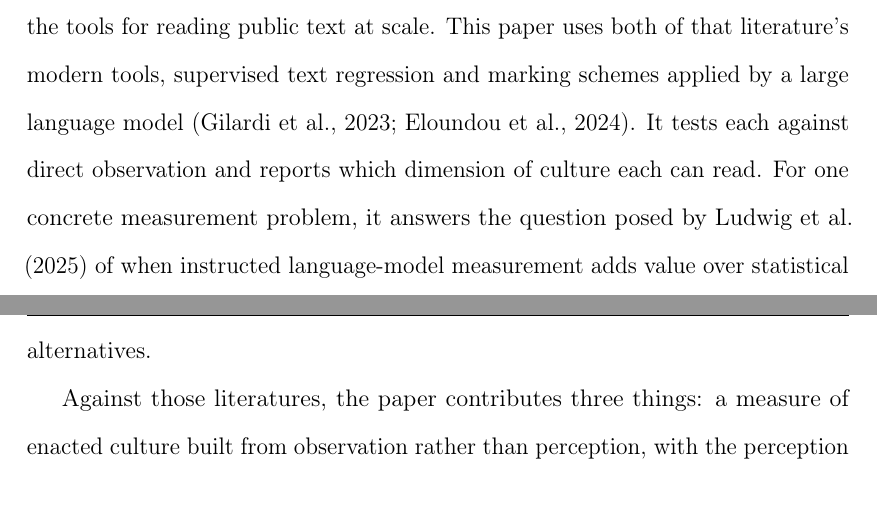
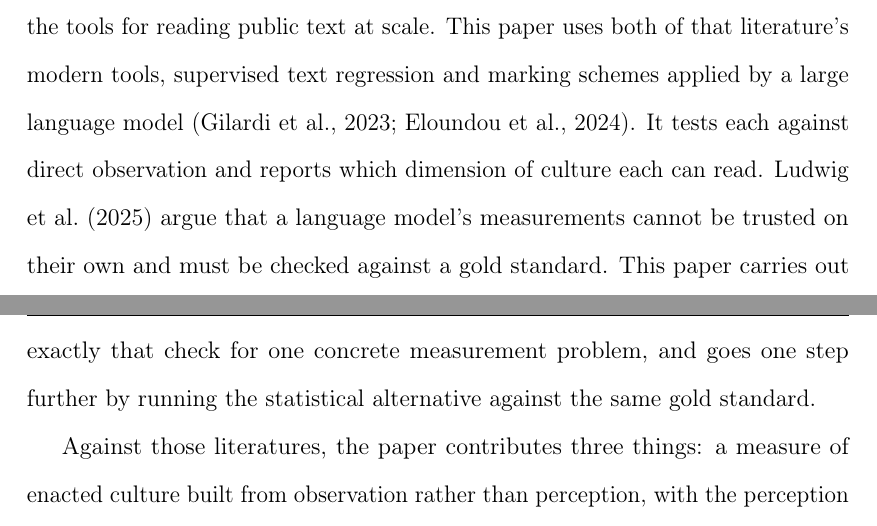
Before and after one commit to damianpphelan-cmd/phd-thesis-overleaf, a LaTeX thesis (main.tex, which reads chapters/02_paper1.tex): two parts of pages 34 and 35 of 171, joined at a grey line, cut so that both start at the same text. Compiled offline with pdfLaTeX.

Commit message:
Correct what Ludwig et al. (2025) is cited for

```diff
--- a/chapters/02_paper1.tex
+++ b/chapters/02_paper1.tex
@@ -180,9 +180,7 @@ Finally, the text-as-data literature in economics
 \citep{gentzkow2019} supplies the tools for reading public text at
 scale.  This paper uses both of that literature's modern tools, supervised text regression and marking schemes applied
 by a large language model \citep{gilardi2023,eloundou2024}. It tests each against direct observation
-and reports which dimension of culture each can read. For one concrete measurement problem, it
-answers the question posed by \citet{ludwig2025} of when instructed language-model
-measurement adds value over statistical alternatives.
+and reports which dimension of culture each can read. \citet{ludwig2025} argue that a language model's measurements cannot be trusted on their own and must be checked against a gold standard. This paper carries out exactly that check for one concrete measurement problem, and goes one step further by running the statistical alternative against the same gold standard.
 
 Against those literatures, the paper contributes three things: a measure of enacted culture
 built from
```
